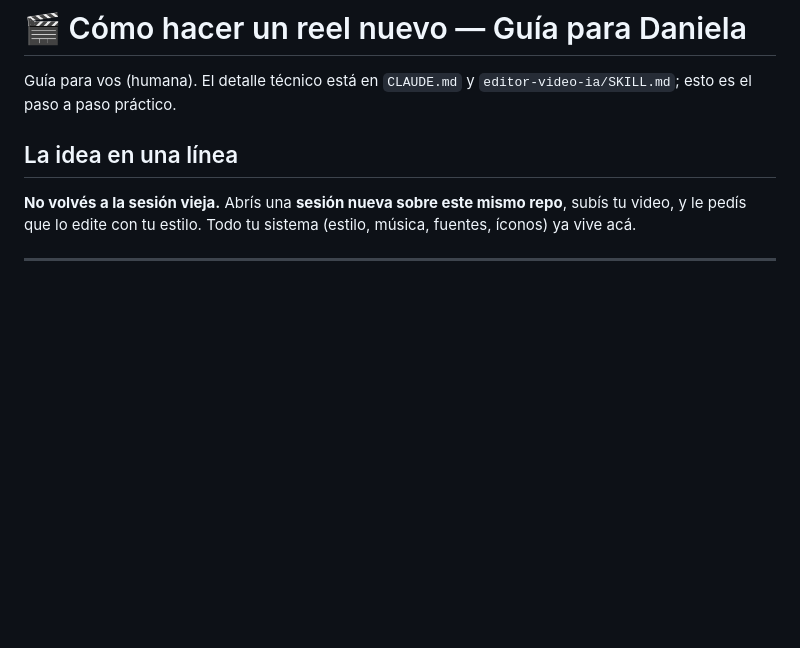
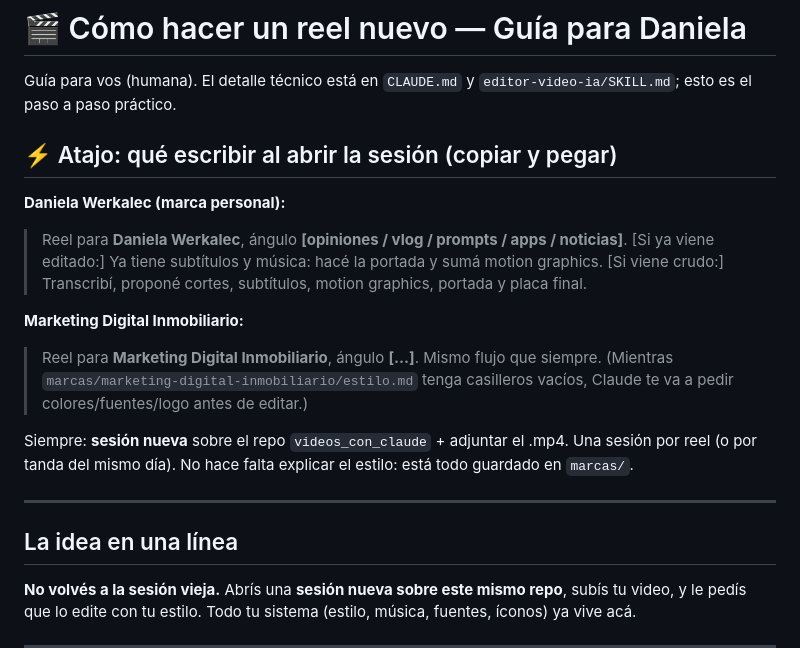
Before and after one commit to desarrollowerkalec-commits/videos_con_claude, a Markdown page: GUIA-NUEVO-VIDEO.md, the part around the change. Rendered like a GitHub page; blank space fills up the shorter version.

Commit message:
Guía: mensaje de arranque por marca (Daniela Werkalec / Marketing Digital Inmobiliario)
Co-Authored-By: Claude Opus 5.5 <noreply@anthropic.com>
Claude-Session: https://claude.ai/code/session_01Xanrs4zc6QFMLctWsVWndH

```diff
--- a/GUIA-NUEVO-VIDEO.md
+++ b/GUIA-NUEVO-VIDEO.md
@@ -2,6 +2,23 @@
 
 Guía para vos (humana). El detalle técnico está en `CLAUDE.md` y `editor-video-ia/SKILL.md`;
 esto es el paso a paso práctico.
+
+## ⚡ Atajo: qué escribir al abrir la sesión (copiar y pegar)
+
+**Daniela Werkalec (marca personal):**
+> Reel para **Daniela Werkalec**, ángulo **[opiniones / vlog / prompts / apps / noticias]**.
+> [Si ya viene editado:] Ya tiene subtítulos y música: hacé la portada y sumá motion graphics.
+> [Si viene crudo:] Transcribí, proponé cortes, subtítulos, motion graphics, portada y placa final.
+
+**Marketing Digital Inmobiliario:**
+> Reel para **Marketing Digital Inmobiliario**, ángulo **[…]**. Mismo flujo que siempre.
+> (Mientras `marcas/marketing-digital-inmobiliario/estilo.md` tenga casilleros vacíos, Claude te va a
+> pedir colores/fuentes/logo antes de editar.)
+
+Siempre: **sesión nueva** sobre el repo `videos_con_claude` + adjuntar el .mp4. Una sesión por reel (o por tanda
+del mismo día). No hace falta explicar el estilo: está todo guardado en `marcas/`.
+
+---
 
 ## La idea en una línea
 
```
